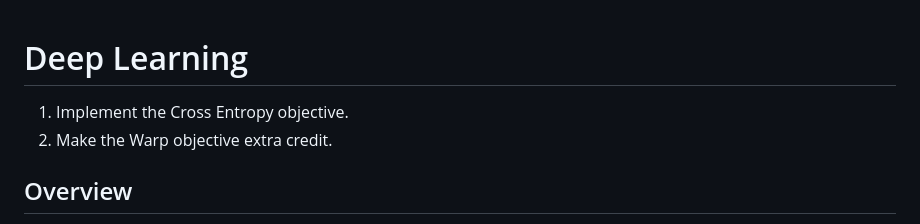
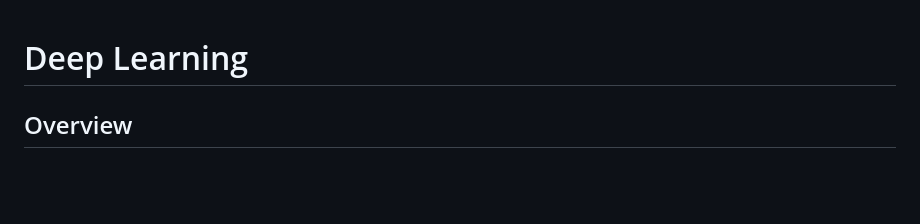
Before and after one commit to Pinafore/cl1-hw, a Markdown page: dan/README.md, the part around the change. Rendered like a GitHub page; blank space fills up the shorter version.

```diff
--- a/dan/README.md
+++ b/dan/README.md
@@ -1,8 +1,5 @@
 Deep Learning
 =
-
-1. Implement the Cross Entropy objective.
-2. Make the Warp objective extra credit.
 
 Overview
 --------
```
